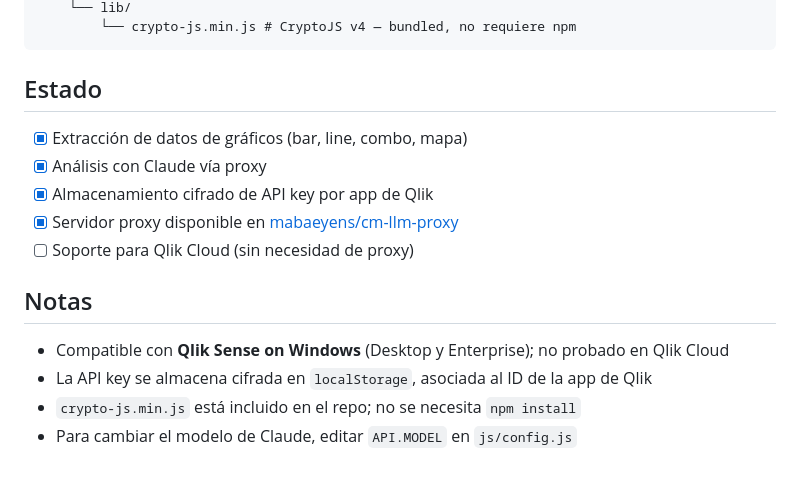
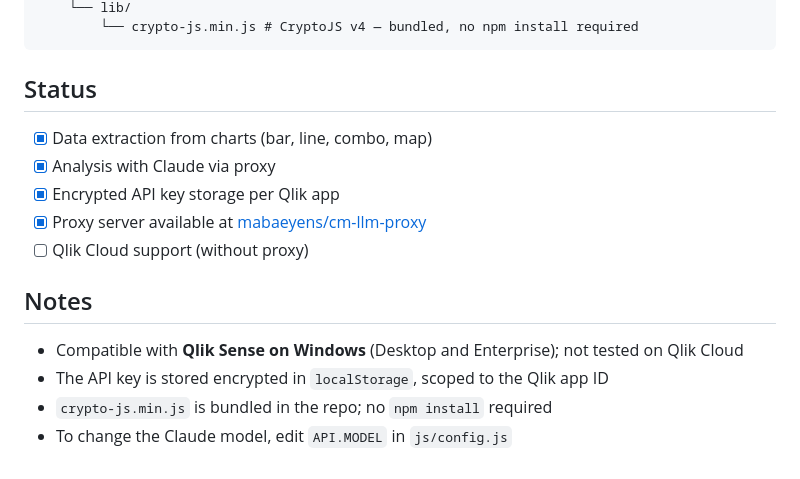
Before and after one commit to mabaeyens/AnthropicExtension, a Markdown page: README.md, the part around one of its changes. GitHub-like rendering.

````diff
--- a/README.md
+++ b/README.md
@@ -72,18 +72,18 @@ AnthropicExtension/
     └── lib/
-        └── crypto-js.min.js # CryptoJS v4 — bundled, no requiere npm
+        └── crypto-js.min.js # CryptoJS v4 — bundled, no npm install required
 ```
 
-## Estado
+## Status
 
-- [x] Extracción de datos de gráficos (bar, line, combo, mapa)
-- [x] Análisis con Claude vía proxy
-- [x] Almacenamiento cifrado de API key por app de Qlik
-- [x] Servidor proxy disponible en [mabaeyens/cm-llm-proxy](https://github.com/mabaeyens/cm-llm-proxy)
-- [ ] Soporte para Qlik Cloud (sin necesidad de proxy)
+- [x] Data extraction from charts (bar, line, combo, map)
+- [x] Analysis with Claude via proxy
+- [x] Encrypted API key storage per Qlik app
+- [x] Proxy server available at [mabaeyens/cm-llm-proxy](https://github.com/mabaeyens/cm-llm-proxy)
+- [ ] Qlik Cloud support (without proxy)
 
-## Notas
+## Notes
 
-- Compatible con **Qlik Sense on Windows** (Desktop y Enterprise); no probado en Qlik Cloud
-- La API key se almacena cifrada en `localStorage`, asociada al ID de la app de Qlik
-- `crypto-js.min.js` está incluido en el repo; no se necesita `npm install`
-- Para cambiar el modelo de Claude, editar `API.MODEL` en `js/config.js`
+- Compatible with **Qlik Sense on Windows** (Desktop and Enterprise); not tested on Qlik Cloud
+- The API key is stored encrypted in `localStorage`, scoped to the Qlik app ID
+- `crypto-js.min.js` is bundled in the repo; no `npm install` required
+- To change the Claude model, edit `API.MODEL` in `js/config.js`
````
Also changed, not shown: other parts of README.md (+42 -42 lines).
